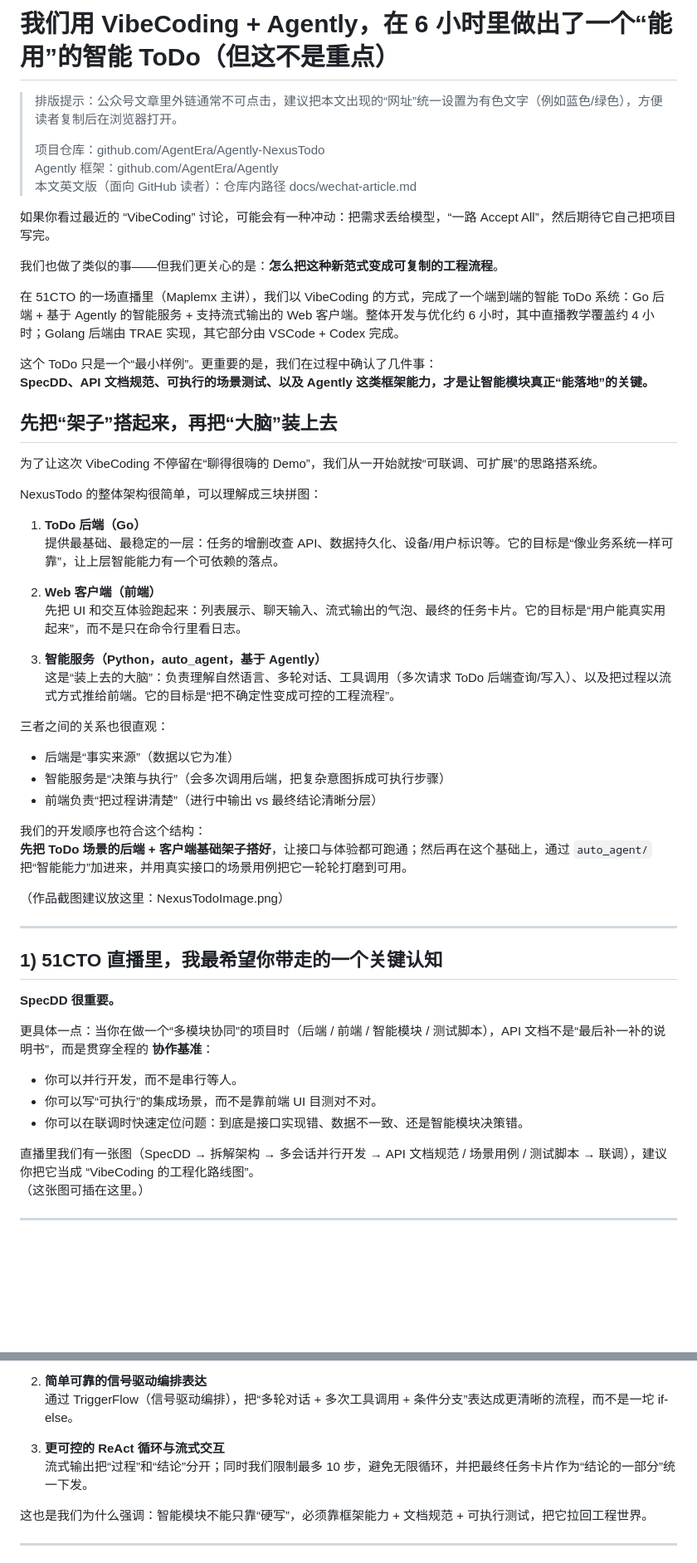
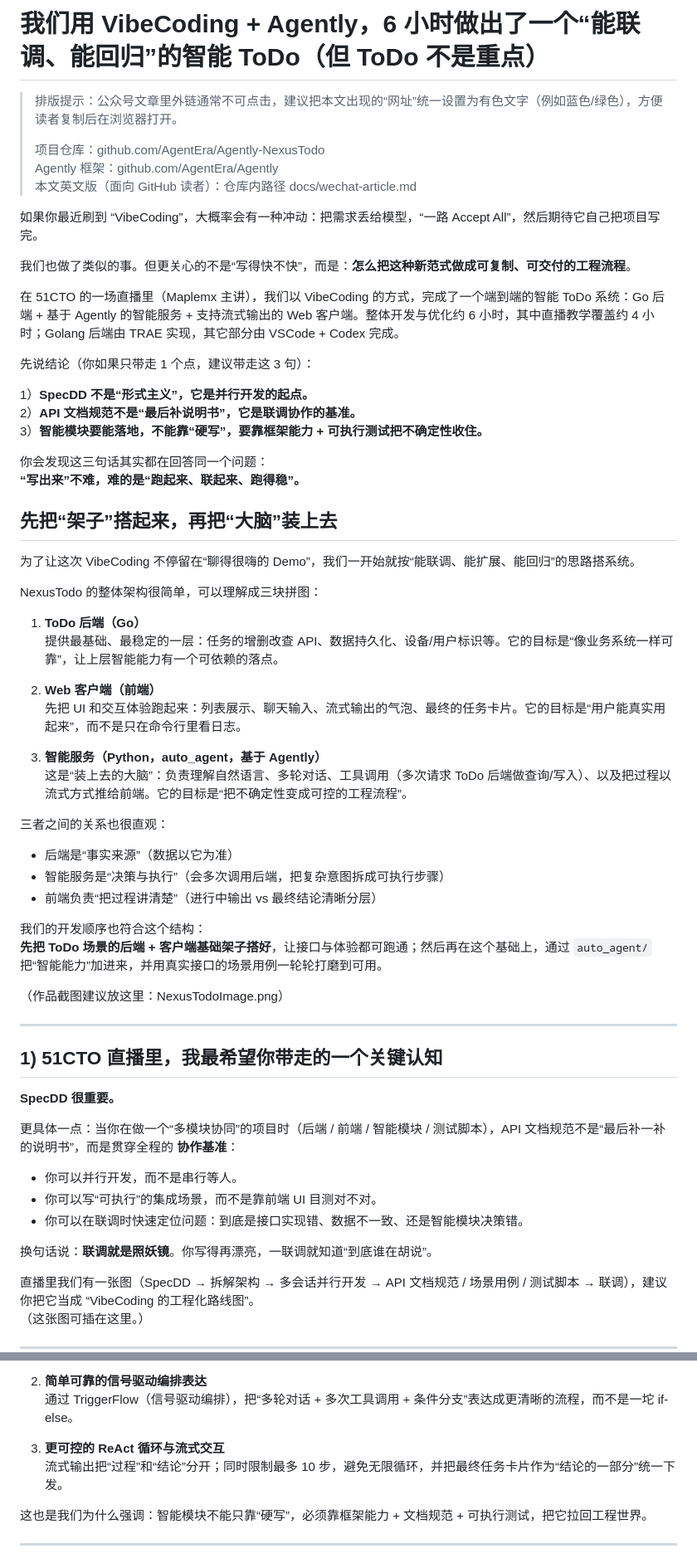
Before and after one commit to AgentEra/Agently-NexusTodo, a Markdown page: docs/wechat-article_cn.md, 2 parts joined by grey strips. Shown at 83% size. GitHub-like rendering; blank space fills up the shorter version.

Commit message:
docs: improve cn wechat article narrative style

```diff
--- a/docs/wechat-article_cn.md
+++ b/docs/wechat-article_cn.md
@@ -1,4 +1,4 @@
-# 我们用 VibeCoding + Agently，在 6 小时里做出了一个“能用”的智能 ToDo（但这不是重点）
+# 我们用 VibeCoding + Agently，6 小时做出了一个“能联调、能回归”的智能 ToDo（但 ToDo 不是重点）
 
 > 排版提示：公众号文章里外链通常不可点击，建议把本文出现的“网址”统一设置为有色文字（例如蓝色/绿色），方便读者复制后在浏览器打开。
 >
@@ -6,18 +6,24 @@
 > Agently 框架：github.com/AgentEra/Agently
 > 本文英文版（面向 GitHub 读者）：仓库内路径 docs/wechat-article.md
 
-如果你看过最近的 “VibeCoding” 讨论，可能会有一种冲动：把需求丢给模型，“一路 Accept All”，然后期待它自己把项目写完。
+如果你最近刷到 “VibeCoding”，大概率会有一种冲动：把需求丢给模型，“一路 Accept All”，然后期待它自己把项目写完。
 
-我们也做了类似的事——但我们更关心的是：**怎么把这种新范式变成可复制的工程流程**。
+我们也做了类似的事。但更关心的不是“写得快不快”，而是：**怎么把这种新范式做成可复制、可交付的工程流程**。
 
 在 51CTO 的一场直播里（Maplemx 主讲），我们以 VibeCoding 的方式，完成了一个端到端的智能 ToDo 系统：Go 后端 + 基于 Agently 的智能服务 + 支持流式输出的 Web 客户端。整体开发与优化约 6 小时，其中直播教学覆盖约 4 小时；Golang 后端由 TRAE 实现，其它部分由 VSCode + Codex 完成。
 
-这个 ToDo 只是一个“最小样例”。更重要的是，我们在过程中确认了几件事：
-**SpecDD、API 文档规范、可执行的场景测试、以及 Agently 这类框架能力，才是让智能模块真正“能落地”的关键。**
+先说结论（你如果只带走 1 个点，建议带走这 3 句）：
+
+1）**SpecDD 不是“形式主义”，它是并行开发的起点。**
+2）**API 文档规范不是“最后补说明书”，它是联调协作的基准。**
+3）**智能模块要能落地，不能靠“硬写”，要靠框架能力 + 可执行测试把不确定性收住。**
+
+你会发现这三句话其实都在回答同一个问题：
+**“写出来”不难，难的是“跑起来、联起来、跑得稳”。**
 
 ## 先把“架子”搭起来，再把“大脑”装上去
 
-为了让这次 VibeCoding 不停留在“聊得很嗨的 Demo”，我们从一开始就按“可联调、可扩展”的思路搭系统。
+为了让这次 VibeCoding 不停留在“聊得很嗨的 Demo”，我们一开始就按“能联调、能扩展、能回归”的思路搭系统。
 
 NexusTodo 的整体架构很简单，可以理解成三块拼图：
 
@@ -28,7 +34,7 @@ NexusTodo 的整体架构很简单，可以理解成三块拼图：
 先把 UI 和交互体验跑起来：列表展示、聊天输入、流式输出的气泡、最终的任务卡片。它的目标是“用户能真实用起来”，而不是只在命令行里看日志。
 
 3) **智能服务（Python，auto_agent，基于 Agently）**
-这是“装上去的大脑”：负责理解自然语言、多轮对话、工具调用（多次请求 ToDo 后端查询/写入）、以及把过程以流式方式推给前端。它的目标是“把不确定性变成可控的工程流程”。
+这是“装上去的大脑”：负责理解自然语言、多轮对话、工具调用（多次请求 ToDo 后端做查询/写入）、以及把过程以流式方式推给前端。它的目标是“把不确定性变成可控的工程流程”。
 
 三者之间的关系也很直观：
 - 后端是“事实来源”（数据以它为准）
@@ -36,7 +42,7 @@ NexusTodo 的整体架构很简单，可以理解成三块拼图：
 - 前端负责“把过程讲清楚”（进行中输出 vs 最终结论清晰分层）
 
 我们的开发顺序也符合这个结构：
-**先把 ToDo 场景的后端 + 客户端基础架子搭好**，让接口与体验都可跑通；然后再在这个基础上，通过 `auto_agent/` 把“智能能力”加进来，并用真实接口的场景用例把它一轮轮打磨到可用。
+**先把 ToDo 场景的后端 + 客户端基础架子搭好**，让接口与体验都可跑通；然后再在这个基础上，通过 `auto_agent/` 把“智能能力”加进来，并用真实接口的场景用例一轮轮打磨到可用。
 
 （作品截图建议放这里：NexusTodoImage.png）
 
@@ -46,11 +52,13 @@ NexusTodo 的整体架构很简单，可以理解成三块拼图：
 
 **SpecDD 很重要。**
 
-更具体一点：当你在做一个“多模块协同”的项目时（后端 / 前端 / 智能模块 / 测试脚本），API 文档不是“最后补一补的说明书”，而是贯穿全程的 **协作基准**：
+更具体一点：当你在做一个“多模块协同”的项目时（后端 / 前端 / 智能模块 / 测试脚本），API 文档规范不是“最后补一补的说明书”，而是贯穿全程的 **协作基准**：
 
 - 你可以并行开发，而不是串行等人。
 - 你可以写“可执行”的集成场景，而不是靠前端 UI 目测对不对。
 - 你可以在联调时快速定位问题：到底是接口实现错、数据不一致、还是智能模块决策错。
+
+换句话说：**联调就是照妖镜**。你写得再漂亮，一联调就知道“到底谁在胡说”。
 
 直播里我们有一张图（SpecDD → 拆解架构 → 多会话并行开发 → API 文档规范 / 场景用例 / 测试脚本 → 联调），建议你把它当成 “VibeCoding 的工程化路线图”。
 （这张图可插在这里。）
@@ -104,7 +114,7 @@ Agently 在这次项目里，帮我们把一堆原本需要复杂代码才能实
 通过 TriggerFlow（信号驱动编排），把“多轮对话 + 多次工具调用 + 条件分支”表达成更清晰的流程，而不是一坨 if-else。
 
 3) **更可控的 ReAct 循环与流式交互**
-流式输出把“过程”和“结论”分开；同时我们限制最多 10 步，避免无限循环，并把最终任务卡片作为“结论的一部分”统一下发。
+流式输出把“过程”和“结论”分开；同时限制最多 10 步，避免无限循环，并把最终任务卡片作为“结论的一部分”统一下发。
 
 这也是我们为什么强调：智能模块不能只靠“硬写”，必须靠框架能力 + 文档规范 + 可执行测试，把它拉回工程世界。
 
```
Also changed, not shown: other parts of docs/wechat-article_cn.md (+3 -1 lines).
